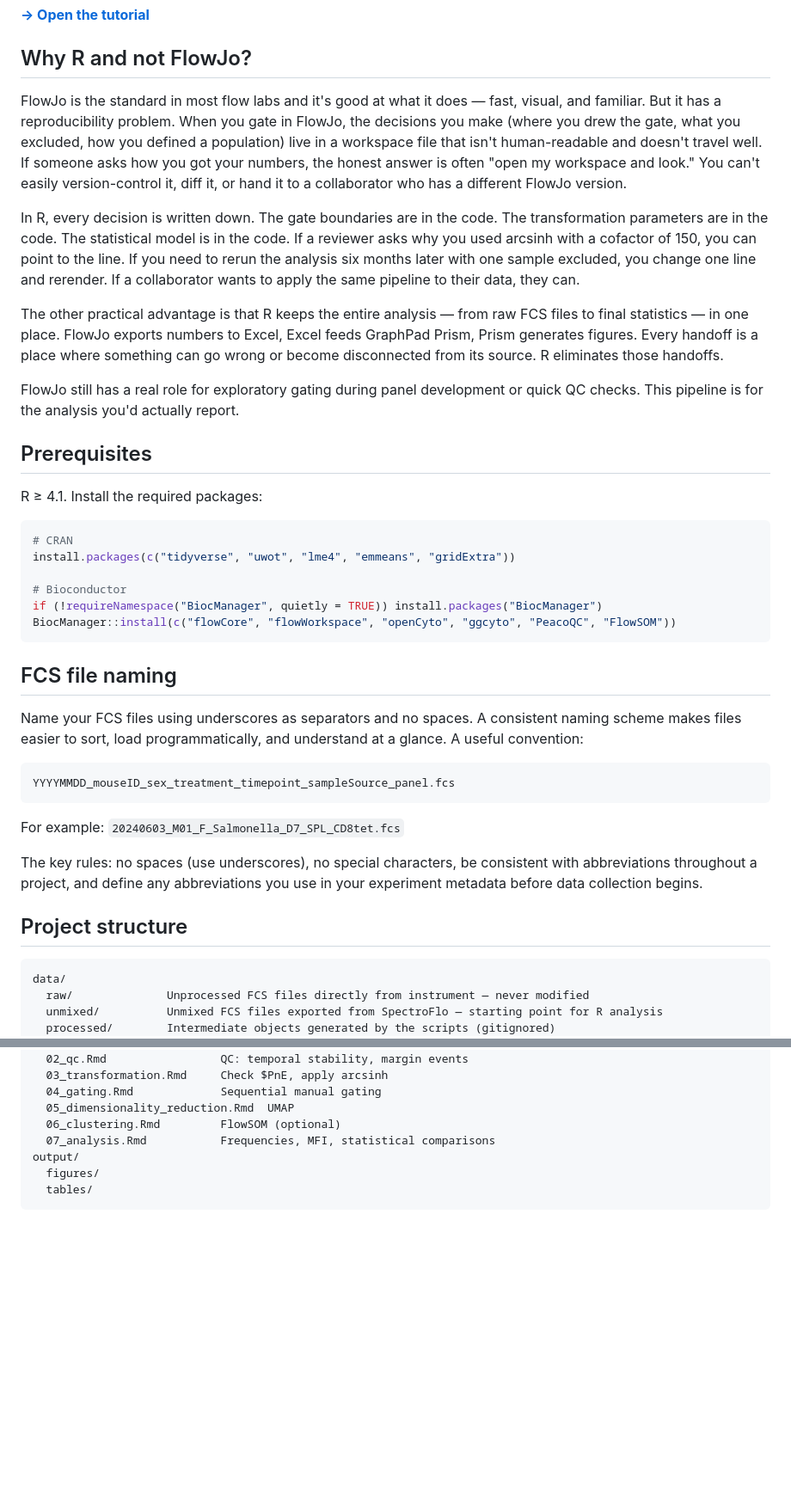
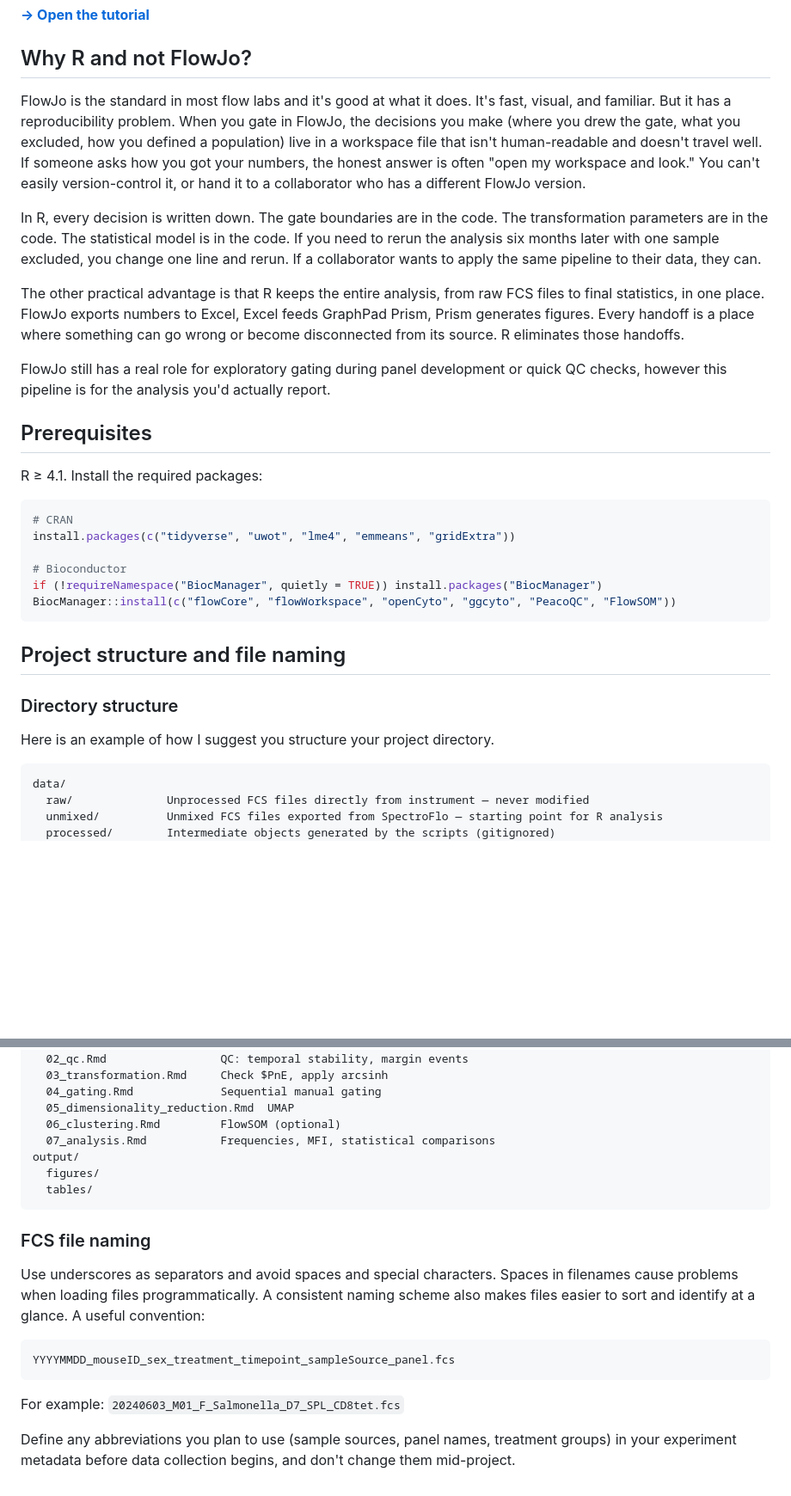
Before and after one commit to cbumby17/flow-analysis-pipeline, a Markdown page: README.md, 2 parts joined by grey strips. Shown at 86% size. GitHub-like rendering; blank space fills up the shorter version.

Commit message:
Update README: restore user edits, add FCS file naming convention
Co-Authored-By: Claude Sonnet 4.6 <noreply@anthropic.com>

````diff
--- a/README.md
+++ b/README.md
@@ -6,13 +6,13 @@ A reproducible flow cytometry analysis pipeline in R, covering QC, transformatio
 
 ## Why R and not FlowJo?
 
-FlowJo is the standard in most flow labs and it's good at what it does — fast, visual, and familiar. But it has a reproducibility problem. When you gate in FlowJo, the decisions you make (where you drew the gate, what you excluded, how you defined a population) live in a workspace file that isn't human-readable and doesn't travel well. If someone asks how you got your numbers, the honest answer is often "open my workspace and look." You can't easily version-control it, diff it, or hand it to a collaborator who has a different FlowJo version.
+FlowJo is the standard in most flow labs and it's good at what it does. It's fast, visual, and familiar. But it has a reproducibility problem. When you gate in FlowJo, the decisions you make (where you drew the gate, what you excluded, how you defined a population) live in a workspace file that isn't human-readable and doesn't travel well. If someone asks how you got your numbers, the honest answer is often "open my workspace and look." You can't easily version-control it, or hand it to a collaborator who has a different FlowJo version.
 
-In R, every decision is written down. The gate boundaries are in the code. The transformation parameters are in the code. The statistical model is in the code. If a reviewer asks why you used arcsinh with a cofactor of 150, you can point to the line. If you need to rerun the analysis six months later with one sample excluded, you change one line and rerender. If a collaborator wants to apply the same pipeline to their data, they can.
+In R, every decision is written down. The gate boundaries are in the code. The transformation parameters are in the code. The statistical model is in the code. If you need to rerun the analysis six months later with one sample excluded, you change one line and rerun. If a collaborator wants to apply the same pipeline to their data, they can.
 
-The other practical advantage is that R keeps the entire analysis — from raw FCS files to final statistics — in one place. FlowJo exports numbers to Excel, Excel feeds GraphPad Prism, Prism generates figures. Every handoff is a place where something can go wrong or become disconnected from its source. R eliminates those handoffs.
+The other practical advantage is that R keeps the entire analysis, from raw FCS files to final statistics, in one place. FlowJo exports numbers to Excel, Excel feeds GraphPad Prism, Prism generates figures. Every handoff is a place where something can go wrong or become disconnected from its source. R eliminates those handoffs.
 
-FlowJo still has a real role for exploratory gating during panel development or quick QC checks. This pipeline is for the analysis you'd actually report.
+FlowJo still has a real role for exploratory gating during panel development or quick QC checks, however this pipeline is for the analysis you'd actually report.
 
 ## Prerequisites
 
@@ -27,19 +27,11 @@ if (!requireNamespace("BiocManager", quietly = TRUE)) install.packages("BiocMana
 BiocManager::install(c("flowCore", "flowWorkspace", "openCyto", "ggcyto", "PeacoQC", "FlowSOM"))
 ```
 
-## FCS file naming
+## Project structure and file naming
 
-Name your FCS files using underscores as separators and no spaces. A consistent naming scheme makes files easier to sort, load programmatically, and understand at a glance. A useful convention:
+### Directory structure
 
-```
-YYYYMMDD_mouseID_sex_treatment_timepoint_sampleSource_panel.fcs
-```
-
-For example: `20240603_M01_F_Salmonella_D7_SPL_CD8tet.fcs`
-
-The key rules: no spaces (use underscores), no special characters, be consistent with abbreviations throughout a project, and define any abbreviations you use in your experiment metadata before data collection begins.
-
-## Project structure
+Here is an example of how I suggest you structure your project directory.
 
 ```
 data/
@@ -61,3 +53,15 @@ output/
   figures/
   tables/
 ```
+
+### FCS file naming
+
+Use underscores as separators and avoid spaces and special characters. Spaces in filenames cause problems when loading files programmatically. A consistent naming scheme also makes files easier to sort and identify at a glance. A useful convention:
+
+```
+YYYYMMDD_mouseID_sex_treatment_timepoint_sampleSource_panel.fcs
+```
+
+For example: `20240603_M01_F_Salmonella_D7_SPL_CD8tet.fcs`
+
+Define any abbreviations you plan to use (sample sources, panel names, treatment groups) in your experiment metadata before data collection begins, and don't change them mid-project.
````
